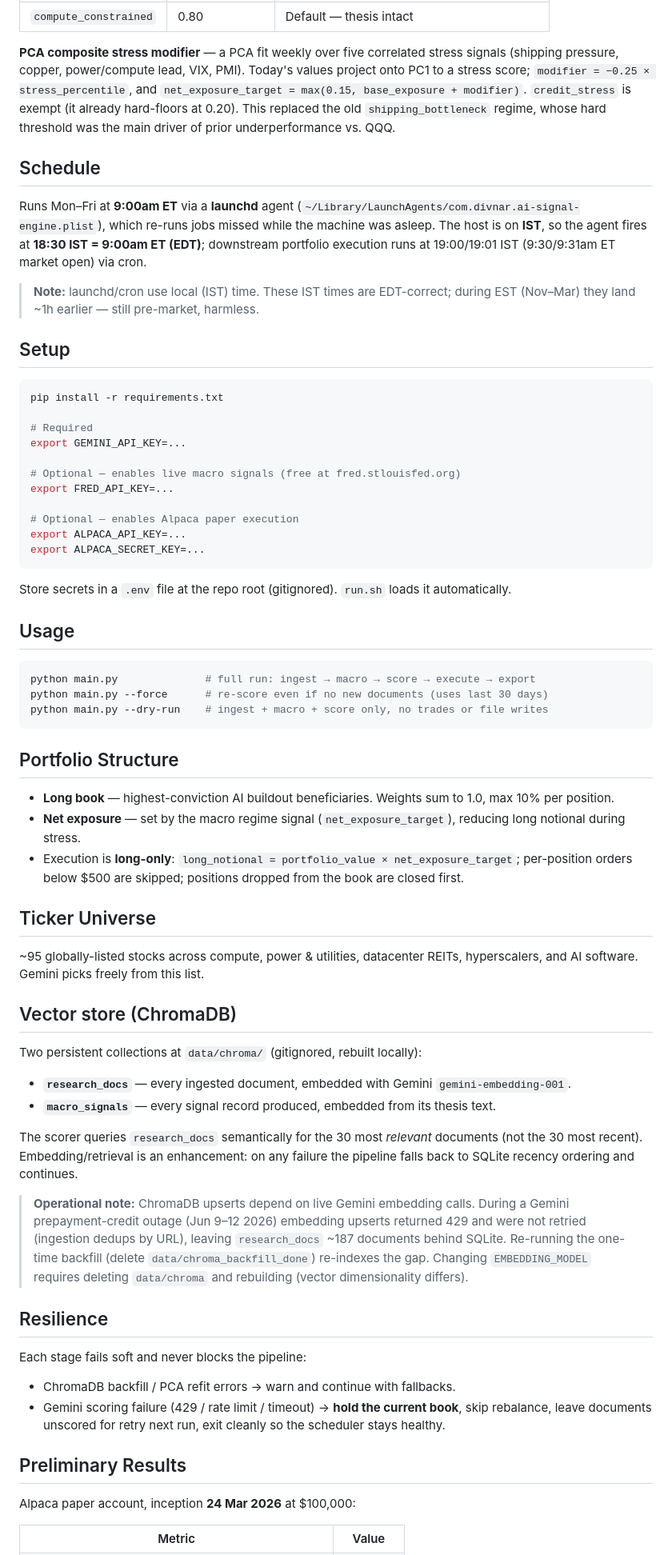
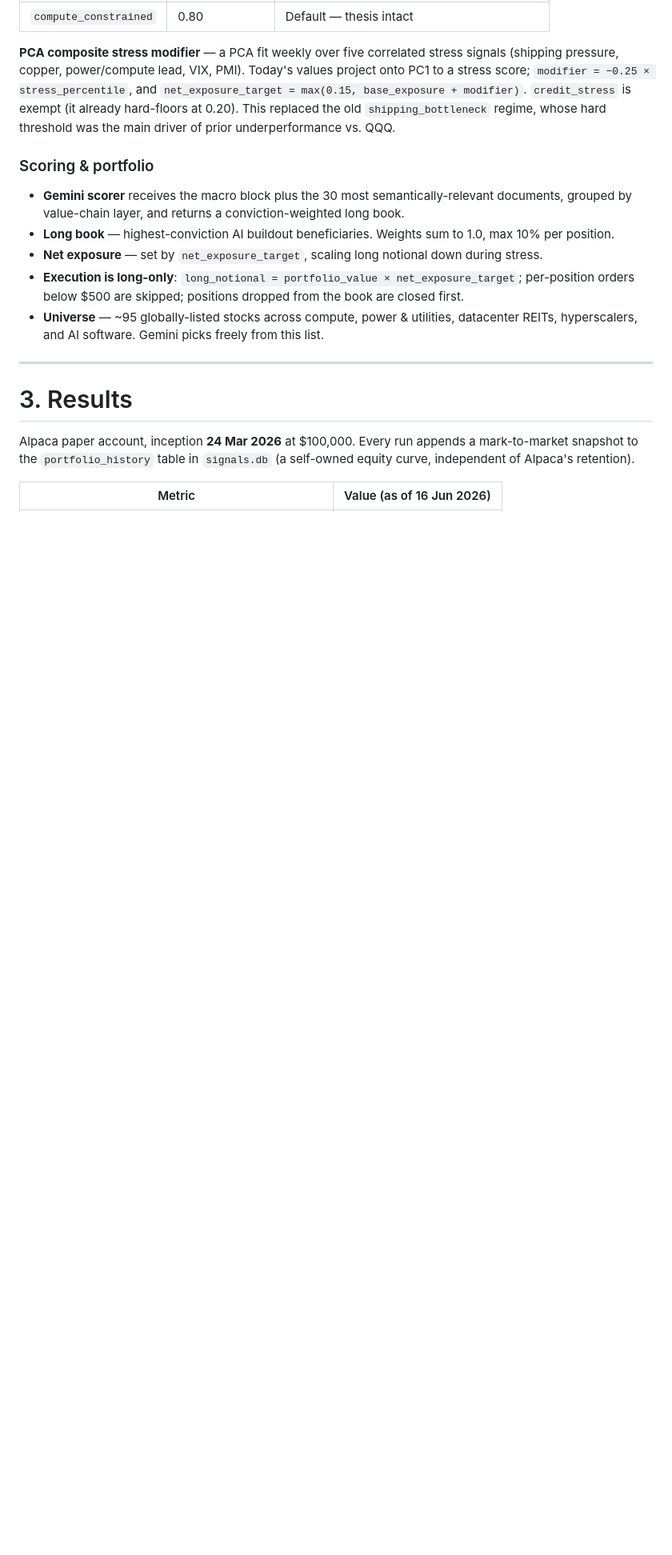
Before and after one commit to div-nar/ai-signal-engine, a Markdown page: README.md, the part around one of its changes. Shown at 80% size. Rendered like a GitHub page; blank space fills up the shorter version.

````diff
--- a/README.md
+++ b/README.md
@@ -42,81 +114,24 @@ to a stress score; `modifier = −0.25 × stress_percentile`, and
 (it already hard-floors at 0.20). This replaced the old `shipping_bottleneck` regime, whose
 hard threshold was the main driver of prior underperformance vs. QQQ.
 
-## Schedule
+### Scoring & portfolio
 
-Runs Mon–Fri at **9:00am ET** via a **launchd** agent
-(`~/Library/LaunchAgents/com.divnar.ai-signal-engine.plist`), which re-runs jobs missed while
-the machine was asleep. The host is on **IST**, so the agent fires at **18:30 IST = 9:00am ET (EDT)**;
-downstream portfolio execution runs at 19:00/19:01 IST (9:30/9:31am ET market open) via cron.
+- **Gemini scorer** receives the macro block plus the 30 most semantically-relevant documents,
+  grouped by value-chain layer, and returns a conviction-weighted long book.
+- **Long book** — highest-conviction AI buildout beneficiaries. Weights sum to 1.0, max 10% per position.
+- **Net exposure** — set by `net_exposure_target`, scaling long notional down during stress.
+- **Execution is long-only**: `long_notional = portfolio_value × net_exposure_target`; per-position
+  orders below $500 are skipped; positions dropped from the book are closed first.
+- **Universe** — ~95 globally-listed stocks across compute, power & utilities, datacenter REITs,
+  hyperscalers, and AI software. Gemini picks freely from this list.
 
-> **Note:** launchd/cron use local (IST) time. These IST times are EDT-correct; during EST
-> (Nov–Mar) they land ~1h earlier — still pre-market, harmless.
+---
 
-## Setup
+# 3. Results
 
-```bash
-pip install -r requirements.txt
+Alpaca paper account, inception **24 Mar 2026** at $100,000. Every run appends a mark-to-market
+snapshot to the `portfolio_history` table in `signals.db` (a self-owned equity curve, independent
+of Alpaca's retention).
 
-# Required
-export GEMINI_API_KEY=...
-
-# Optional — enables live macro signals (free at fred.stlouisfed.org)
-export FRED_API_KEY=...
-
-# Optional — enables Alpaca paper execution
-export ALPACA_API_KEY=...
-export ALPACA_SECRET_KEY=...
-```
-
-Store secrets in a `.env` file at the repo root (gitignored). `run.sh` loads it automatically.
-
-## Usage
-
-```bash
-python main.py              # full run: ingest → macro → score → execute → export
-python main.py --force      # re-score even if no new documents (uses last 30 days)
-python main.py --dry-run    # ingest + macro + score only, no trades or file writes
-```
-
-## Portfolio Structure
-
-- **Long book** — highest-conviction AI buildout beneficiaries. Weights sum to 1.0, max 10% per position.
-- **Net exposure** — set by the macro regime signal (`net_exposure_target`), reducing long notional during stress.
-- Execution is **long-only**: `long_notional = portfolio_value × net_exposure_target`; per-position
-  orders below $500 are skipped; positions dropped from the book are closed first.
-
-## Ticker Universe
-
-~95 globally-listed stocks across compute, power & utilities, datacenter REITs, hyperscalers,
-and AI software. Gemini picks freely from this list.
-
-## Vector store (ChromaDB)
-
-Two persistent collections at `data/chroma/` (gitignored, rebuilt locally):
-
-- **`research_docs`** — every ingested document, embedded with Gemini `gemini-embedding-001`.
-- **`macro_signals`** — every signal record produced, embedded from its thesis text.
-
-The scorer queries `research_docs` semantically for the 30 most *relevant* documents (not the
-30 most recent). Embedding/retrieval is an enhancement: on any failure the pipeline falls back
-to SQLite recency ordering and continues.
-
-> **Operational note:** ChromaDB upserts depend on live Gemini embedding calls. During a Gemini
-> prepayment-credit outage (Jun 9–12 2026) embedding upserts returned 429 and were not retried
-> (ingestion dedups by URL), leaving `research_docs` ~187 documents behind SQLite. Re-running the
-> one-time backfill (delete `data/chroma_backfill_done`) re-indexes the gap. Changing
-> `EMBEDDING_MODEL` requires deleting `data/chroma` and rebuilding (vector dimensionality differs).
-
-## Resilience
-
-Each stage fails soft and never blocks the pipeline:
-- ChromaDB backfill / PCA refit errors → warn and continue with fallbacks.
-- Gemini scoring failure (429 / rate limit / timeout) → **hold the current book**, skip rebalance,
-  leave documents unscored for retry next run, exit cleanly so the scheduler stays healthy.
-
-## Preliminary Results
-
-Alpaca paper account, inception **24 Mar 2026** at $100,000:
-
-| Metric | Value |
+| Metric | Value (as of 16 Jun 2026) |
 |---|---|
````
Also changed, not shown: other parts of README.md (+84 -15 lines).
